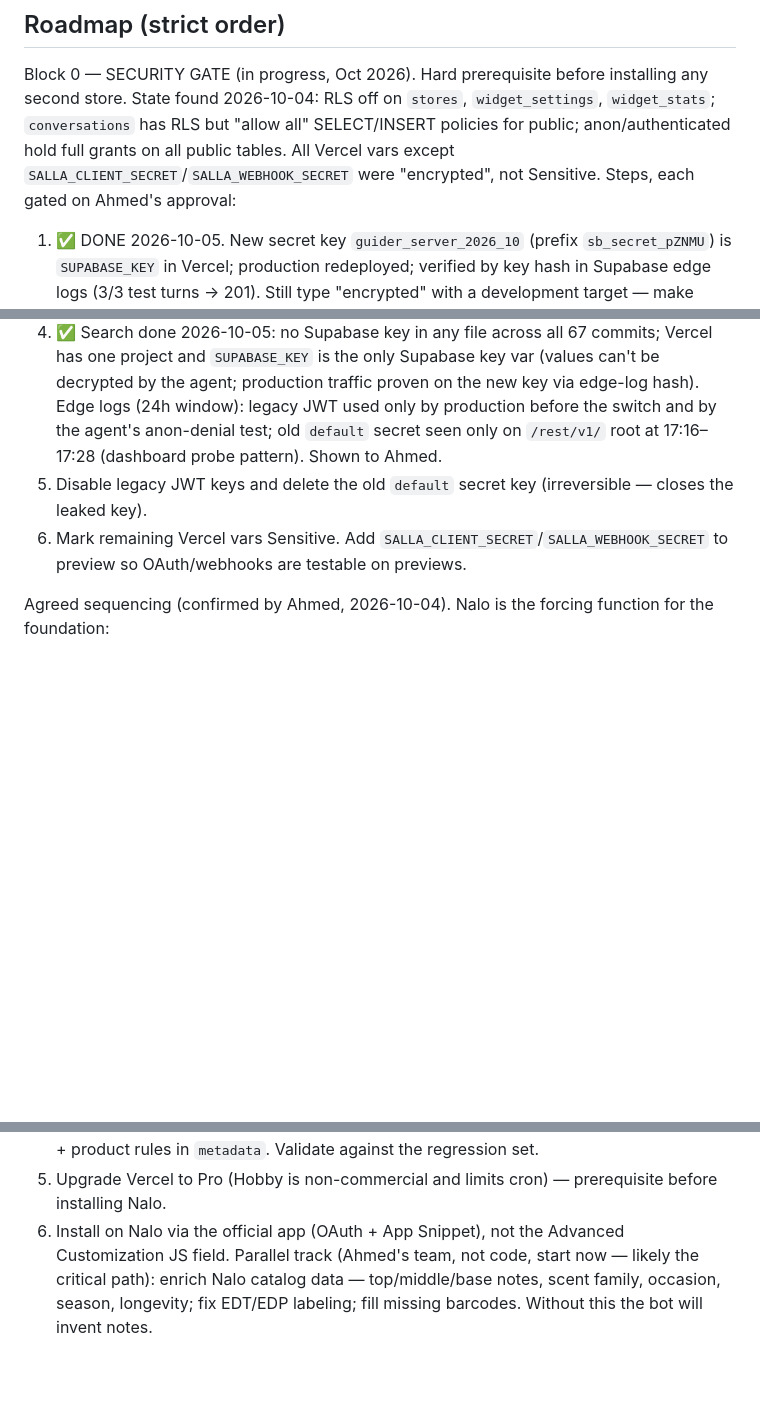
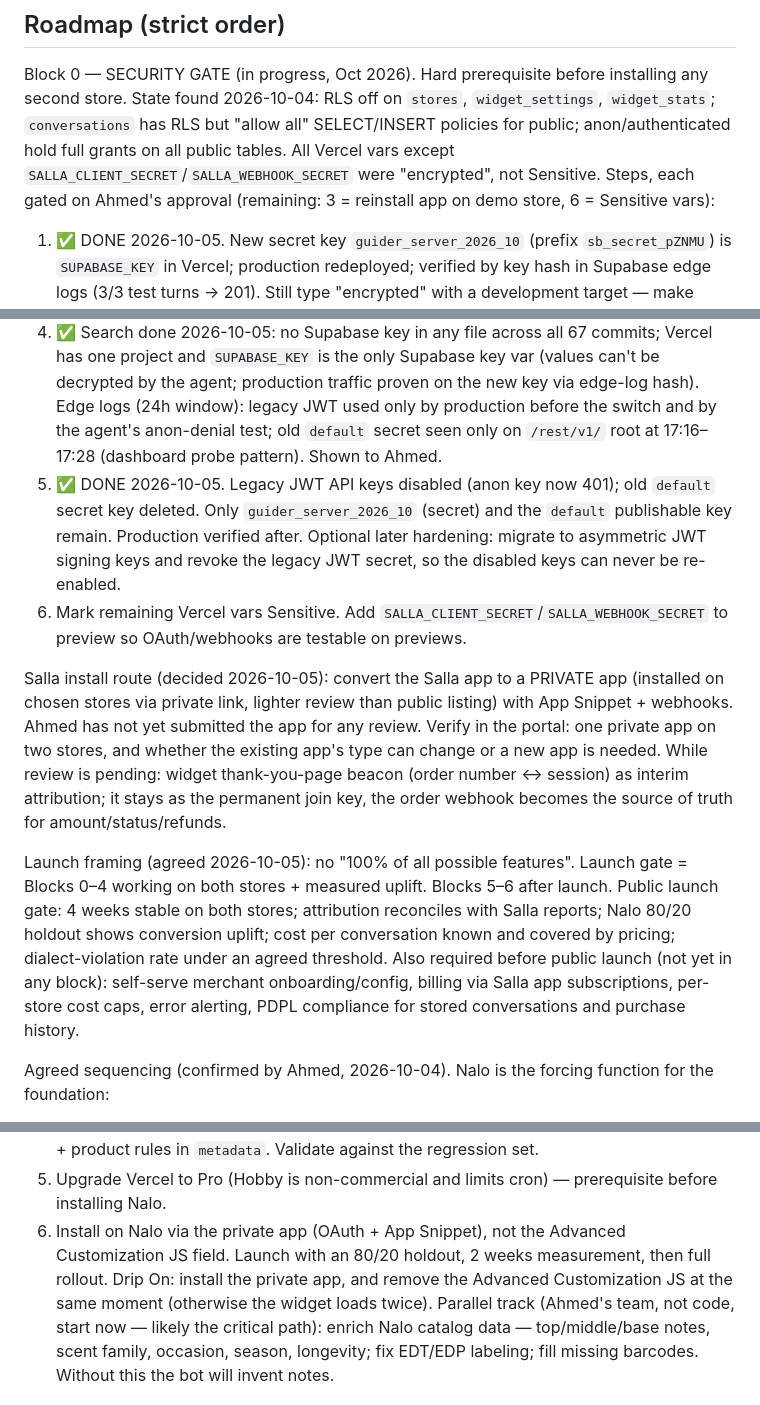
Before and after one commit to ahmedbinmahfoud-glitch/guider-app, a Markdown page: CLAUDE.md, 3 parts joined by grey strips. Drawn GitHub-style; blank space fills up the shorter version.

Commit message:
CLAUDE.md: Block 0 step 5 done; private-app route and launch gates
Co-Authored-By: Claude Opus 5.5 <noreply@anthropic.com>
Claude-Session: https://claude.ai/code/session_013rZ9x1qr5egdSv6SiDikUD

```diff
--- a/CLAUDE.md
+++ b/CLAUDE.md
@@ -63,14 +63,19 @@ Saudi dialect strictly. No Egyptian or Levantine vocabulary. Prices VAT-inclusiv
 
 Block 0 — SECURITY GATE (in progress, Oct 2026). Hard prerequisite before installing any second store.
 State found 2026-10-04: RLS off on `stores`, `widget_settings`, `widget_stats`; `conversations` has RLS but "allow all" SELECT/INSERT policies for public; anon/authenticated hold full grants on all public tables. All Vercel vars except `SALLA_CLIENT_SECRET`/`SALLA_WEBHOOK_SECRET` were "encrypted", not Sensitive.
-Steps, each gated on Ahmed's approval:
+Steps, each gated on Ahmed's approval (remaining: 3 = reinstall app on demo store, 6 = Sensitive vars):
 1. ✅ DONE 2026-10-05. New secret key `guider_server_2026_10` (prefix `sb_secret_pZNMU`) is `SUPABASE_KEY` in Vercel; production redeployed; verified by key hash in Supabase edge logs (3/3 test turns → 201). Still type "encrypted" with a development target — make Sensitive in step 6. Before this, production used a legacy JWT key. Test rows have session_id `block0-test-%`.
 2. ✅ DONE 2026-10-05. RLS on all 6 public tables, "allow all" policies on `conversations` dropped, all grants revoked from anon/authenticated (tables + sequences), default privileges in `public` revoked so new tables are private by default. Verified: anon key gets 401 on `stores`/`conversations`/`widget_settings`; production chat still logs; advisor shows only INFO "RLS enabled, no policy" (intended: server-only access via secret key). Test rows deleted. Note: Supabase MCP `apply_migration` timed out twice without applying; the Management API `database/query` endpoint worked.
 3. Revised 2026-10-05: there is NO Drip On Salla token anywhere. `stores` holds one row only — the demo store 399332406 (access token expired 2026-06-22; refresh token present). The 4 `salla_events` rows (labelled store_id 'dripon', hardcoded) are demo-store app install/uninstall events from June. Action: reinstall the app on the demo store to invalidate the exposed refresh token. `SALLA_ACCESS_TOKEN` is not referenced anywhere in code.
    Consequence for Block 2: Drip On does not have the app installed, so no order webhook can reach us from Drip On until the app is installed there (blocked on Salla app review, or another route to be confirmed).
 4. ✅ Search done 2026-10-05: no Supabase key in any file across all 67 commits; Vercel has one project and `SUPABASE_KEY` is the only Supabase key var (values can't be decrypted by the agent; production traffic proven on the new key via edge-log hash). Edge logs (24h window): legacy JWT used only by production before the switch and by the agent's anon-denial test; old `default` secret seen only on `/rest/v1/` root at 17:16–17:28 (dashboard probe pattern). Shown to Ahmed.
-5. Disable legacy JWT keys and delete the old `default` secret key (irreversible — closes the leaked key).
+5. ✅ DONE 2026-10-05. Legacy JWT API keys disabled (anon key now 401); old `default` secret key deleted. Only `guider_server_2026_10` (secret) and the `default` publishable key remain. Production verified after. Optional later hardening: migrate to asymmetric JWT signing keys and revoke the legacy JWT secret, so the disabled keys can never be re-enabled.
 6. Mark remaining Vercel vars Sensitive. Add `SALLA_CLIENT_SECRET`/`SALLA_WEBHOOK_SECRET` to preview so OAuth/webhooks are testable on previews.
+
+Salla install route (decided 2026-10-05): convert the Salla app to a PRIVATE app (installed on chosen stores via private link, lighter review than public listing) with App Snippet + webhooks. Ahmed has not yet submitted the app for any review. Verify in the portal: one private app on two stores, and whether the existing app's type can change or a new app is needed. While review is pending: widget thank-you-page beacon (order number ↔ session) as interim attribution; it stays as the permanent join key, the order webhook becomes the source of truth for amount/status/refunds.
+
+Launch framing (agreed 2026-10-05): no "100% of all possible features". Launch gate = Blocks 0–4 working on both stores + measured uplift. Blocks 5–6 after launch.
+Public launch gate: 4 weeks stable on both stores; attribution reconciles with Salla reports; Nalo 80/20 holdout shows conversion uplift; cost per conversation known and covered by pricing; dialect-violation rate under an agreed threshold. Also required before public launch (not yet in any block): self-serve merchant onboarding/config, billing via Salla app subscriptions, per-store cost caps, error alerting, PDPL compliance for stored conversations and purchase history.
 
 Agreed sequencing (confirmed by Ahmed, 2026-10-04). Nalo is the forcing function for the foundation:
 1. Block 0.
@@ -78,7 +83,8 @@ Agreed sequencing (confirmed by Ahmed, 2026-10-04). Nalo is the forcing function
 3. Block 1 for both stores: Supabase catalog sync (Salla webhooks + 15-min cron), `search_products` with structured filters (brand, gender, scent family, concentration, price), `check_inventory`, product links, `enforceSaudi()`. Vector RAG deferred until filters prove insufficient. Comes before the prompt split because the tools must replace the hardcoded catalog first.
 4. Multi-tenant refactor: one generic prompt + per-store config (persona, policies, shipping) + product rules in `metadata`. Validate against the regression set.
 5. Upgrade Vercel to Pro (Hobby is non-commercial and limits cron) — prerequisite before installing Nalo.
-6. Install on Nalo via the official app (OAuth + App Snippet), not the Advanced Customization JS field.
+6. Install on Nalo via the private app (OAuth + App Snippet), not the Advanced Customization JS field. Launch with an 80/20 holdout, 2 weeks measurement, then full rollout.
+Drip On: install the private app, and remove the Advanced Customization JS at the same moment (otherwise the widget loads twice).
 Parallel track (Ahmed's team, not code, start now — likely the critical path): enrich Nalo catalog data — top/middle/base notes, scent family, occasion, season, longevity; fix EDT/EDP labeling; fill missing barcodes. Without this the bot will invent notes.
 
 Then, for both stores:
```
